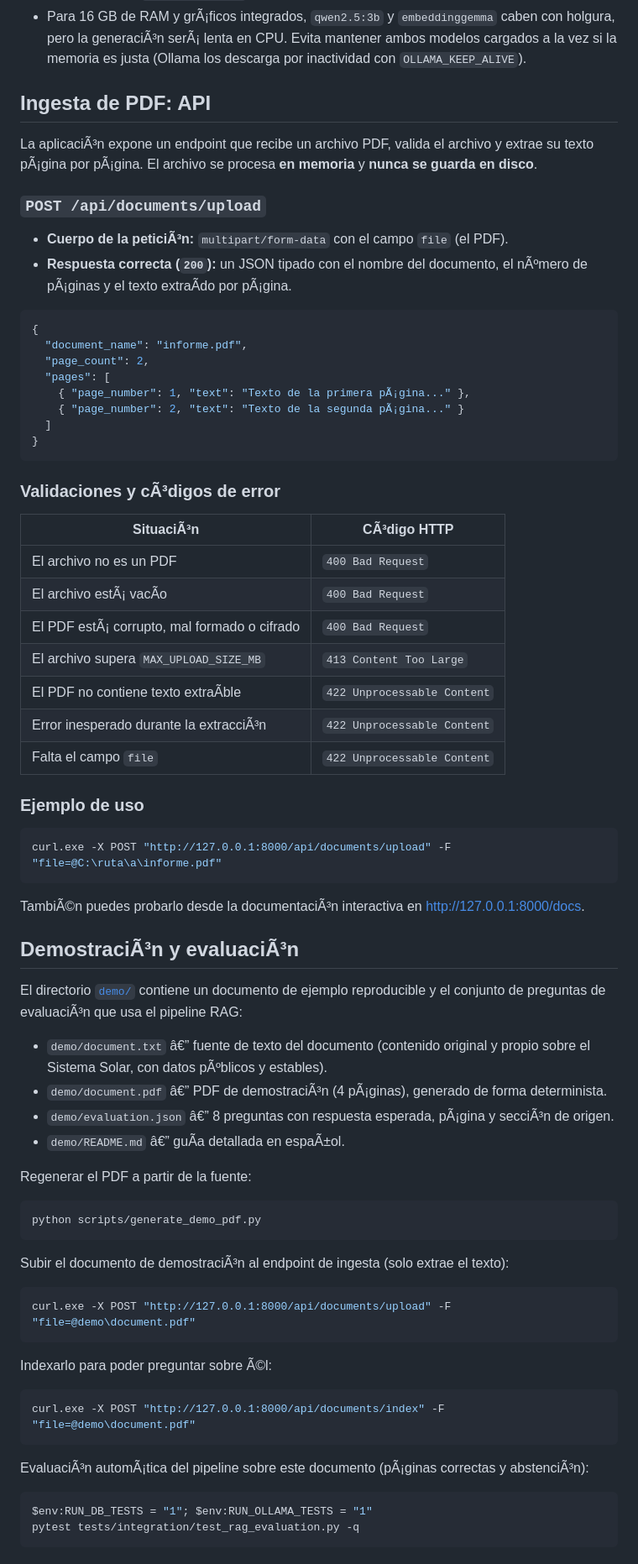
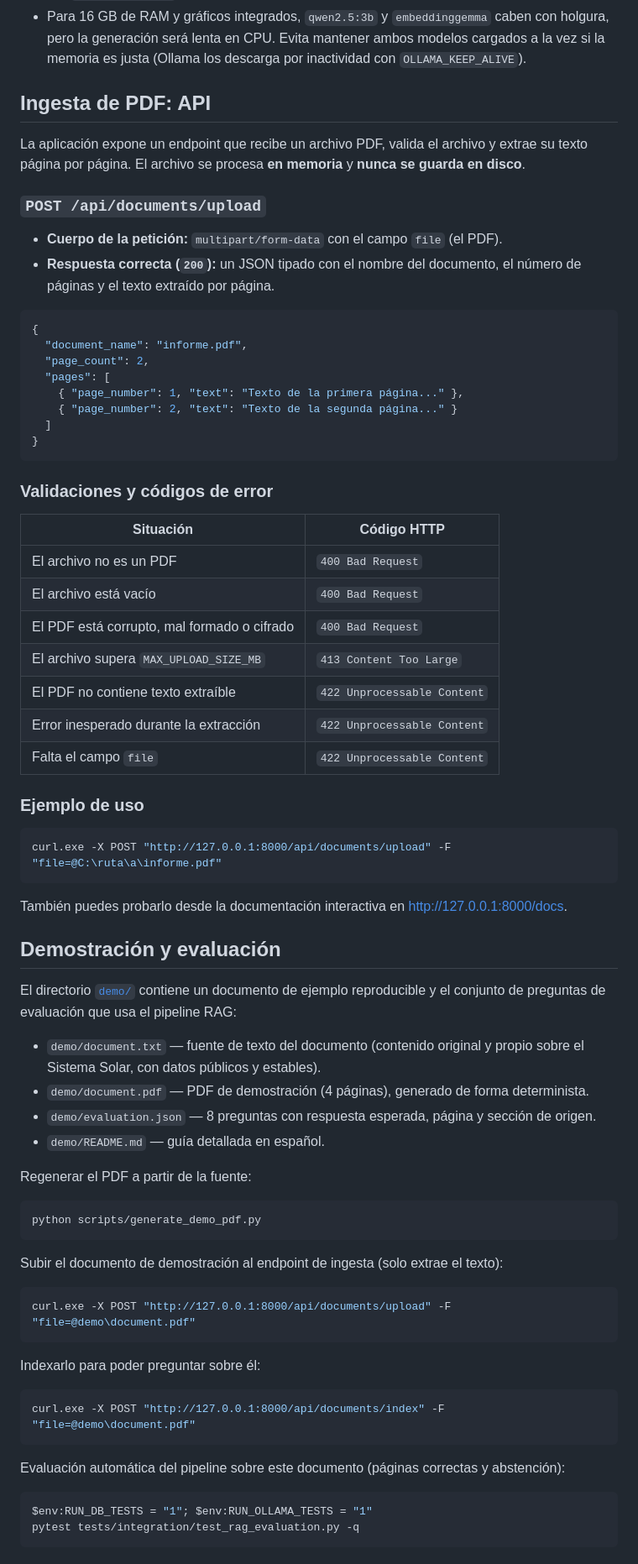
Before and after one commit to Toni2Morales/AgenteDeInteligenciaDocumental, a Markdown page: README.md, the part around one of its changes. Shown at 84% size. Rendered like a GitHub page.

````diff
--- a/README.md
+++ b/README.md
@@ -416,40 +415,40 @@ curl.exe "http://127.0.0.1:8000/api/services/status"
   `RETRIEVAL_TOP_K`.
-- Para 16 GB de RAM y grÃ¡ficos integrados, `qwen2.5:3b` y `embeddinggemma` caben con holgura, pero la
-  generaciÃ³n serÃ¡ lenta en CPU. Evita mantener ambos modelos cargados a la vez si la memoria es justa
+- Para 16 GB de RAM y gráficos integrados, `qwen2.5:3b` y `embeddinggemma` caben con holgura, pero la
+  generación será lenta en CPU. Evita mantener ambos modelos cargados a la vez si la memoria es justa
   (Ollama los descarga por inactividad con `OLLAMA_KEEP_ALIVE`).
 
 ## Ingesta de PDF: API
 
-La aplicaciÃ³n expone un endpoint que recibe un archivo PDF, valida el archivo y extrae su texto
-pÃ¡gina por pÃ¡gina. El archivo se procesa **en memoria** y **nunca se guarda en disco**.
+La aplicación expone un endpoint que recibe un archivo PDF, valida el archivo y extrae su texto
+página por página. El archivo se procesa **en memoria** y **nunca se guarda en disco**.
 
 ### `POST /api/documents/upload`
 
-- **Cuerpo de la peticiÃ³n:** `multipart/form-data` con el campo `file` (el PDF).
-- **Respuesta correcta (`200`):** un JSON tipado con el nombre del documento, el nÃºmero de pÃ¡ginas y
-  el texto extraÃ­do por pÃ¡gina.
+- **Cuerpo de la petición:** `multipart/form-data` con el campo `file` (el PDF).
+- **Respuesta correcta (`200`):** un JSON tipado con el nombre del documento, el número de páginas y
+  el texto extraído por página.
 
 ```json
 {
   "document_name": "informe.pdf",
   "page_count": 2,
   "pages": [
-    { "page_number": 1, "text": "Texto de la primera pÃ¡gina..." },
-    { "page_number": 2, "text": "Texto de la segunda pÃ¡gina..." }
+    { "page_number": 1, "text": "Texto de la primera página..." },
+    { "page_number": 2, "text": "Texto de la segunda página..." }
   ]
 }
 ```
 
-### Validaciones y cÃ³digos de error
+### Validaciones y códigos de error
 
-| SituaciÃ³n | CÃ³digo HTTP |
+| Situación | Código HTTP |
 | --- | --- |
 | El archivo no es un PDF | `400 Bad Request` |
-| El archivo estÃ¡ vacÃ­o | `400 Bad Request` |
-| El PDF estÃ¡ corrupto, mal formado o cifrado | `400 Bad Request` |
+| El archivo está vacío | `400 Bad Request` |
+| El PDF está corrupto, mal formado o cifrado | `400 Bad Request` |
 | El archivo supera `MAX_UPLOAD_SIZE_MB` | `413 Content Too Large` |
-| El PDF no contiene texto extraÃ­ble | `422 Unprocessable Content` |
-| Error inesperado durante la extracciÃ³n | `422 Unprocessable Content` |
+| El PDF no contiene texto extraíble | `422 Unprocessable Content` |
+| Error inesperado durante la extracción | `422 Unprocessable Content` |
 | Falta el campo `file` | `422 Unprocessable Content` |
 
 ### Ejemplo de uso
@@ -458,18 +457,18 @@ pÃ¡gina por pÃ¡gina. El archivo se procesa **en memoria** y **nunca se guard
 curl.exe -X POST "http://127.0.0.1:8000/api/documents/upload" -F "file=@C:\ruta\a\informe.pdf"
 ```
 
-TambiÃ©n puedes probarlo desde la documentaciÃ³n interactiva en http://127.0.0.1:8000/docs.
+También puedes probarlo desde la documentación interactiva en http://127.0.0.1:8000/docs.
 
-## DemostraciÃ³n y evaluaciÃ³n
+## Demostración y evaluación
 
 El directorio [`demo/`](demo/) contiene un documento de ejemplo reproducible y el conjunto de
-preguntas de evaluaciÃ³n que usa el pipeline RAG:
+preguntas de evaluación que usa el pipeline RAG:
 
-- `demo/document.txt` â€” fuente de texto del documento (contenido original y propio sobre el Sistema
-  Solar, con datos pÃºblicos y estables).
-- `demo/document.pdf` â€” PDF de demostraciÃ³n (4 pÃ¡ginas), generado de forma determinista.
-- `demo/evaluation.json` â€” 8 preguntas con respuesta esperada, pÃ¡gina y secciÃ³n de origen.
-- `demo/README.md` â€” guÃ­a detallada en espaÃ±ol.
+- `demo/document.txt` — fuente de texto del documento (contenido original y propio sobre el Sistema
+  Solar, con datos públicos y estables).
+- `demo/document.pdf` — PDF de demostración (4 páginas), generado de forma determinista.
+- `demo/evaluation.json` — 8 preguntas con respuesta esperada, página y sección de origen.
+- `demo/README.md` — guía detallada en español.
 
 Regenerar el PDF a partir de la fuente:
 
@@ -477,19 +476,19 @@ Regenerar el PDF a partir de la fuente:
 python scripts/generate_demo_pdf.py
 ```
 
-Subir el documento de demostraciÃ³n al endpoint de ingesta (solo extrae el texto):
+Subir el documento de demostración al endpoint de ingesta (solo extrae el texto):
 
 ```powershell
 curl.exe -X POST "http://127.0.0.1:8000/api/documents/upload" -F "file=@demo\document.pdf"
 ```
 
-Indexarlo para poder preguntar sobre Ã©l:
+Indexarlo para poder preguntar sobre él:
 
 ```powershell
 curl.exe -X POST "http://127.0.0.1:8000/api/documents/index" -F "file=@demo\document.pdf"
 ```
 
-EvaluaciÃ³n automÃ¡tica del pipeline sobre este documento (pÃ¡ginas correctas y abstenciÃ³n):
+Evaluación automática del pipeline sobre este documento (páginas correctas y abstención):
 
 ```powershell
 $env:RUN_DB_TESTS = "1"; $env:RUN_OLLAMA_TESTS = "1"
````
Also changed, not shown: other parts of README.md (+142 -143 lines).
